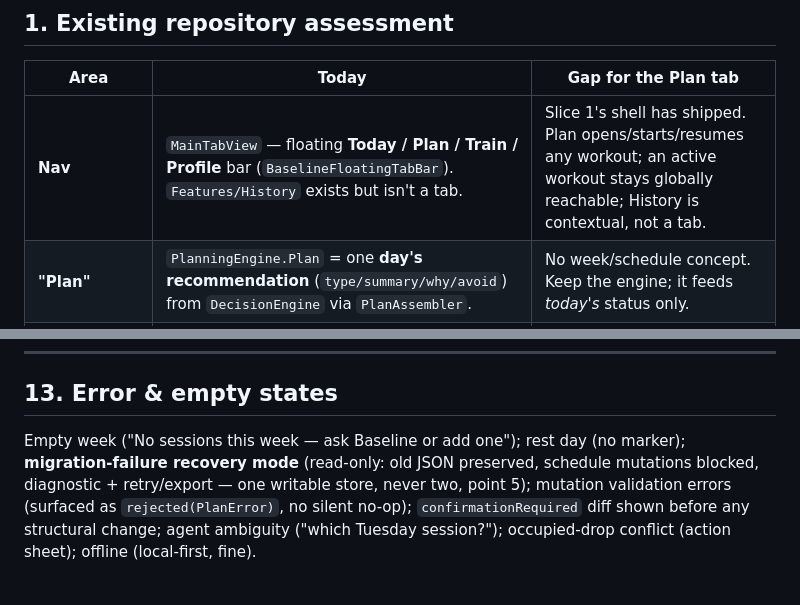
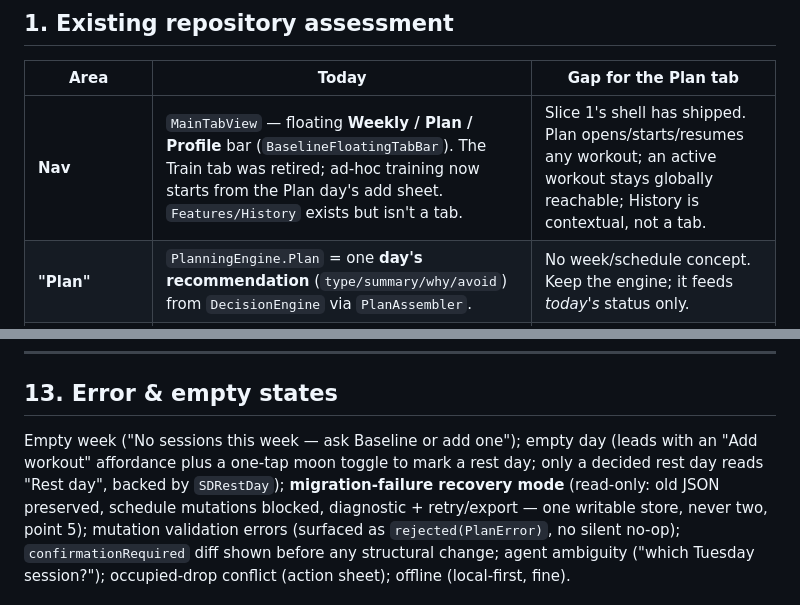
Before and after one commit to tpavay/Baseline, a Markdown page: docs/implementation/plan-tab.md, 2 parts joined by grey strips. Drawn GitHub-style.

Commit message:
no-mistakes(document): refresh nav, rest-day, and camera-import docs

```diff
--- a/docs/implementation/plan-tab.md
+++ b/docs/implementation/plan-tab.md
@@ -108,7 +108,7 @@ avoid painful `@Model` migrations later; only Phase-optional and the WorkoutSess
 
 | Area | Today | Gap for the Plan tab |
 |---|---|---|
-| **Nav** | `MainTabView` — floating **Today / Plan / Train / Profile** bar (`BaselineFloatingTabBar`). `Features/History` exists but isn't a tab. | Slice 1's shell has shipped. Plan opens/starts/resumes any workout; an active workout stays globally reachable; History is contextual, not a tab. |
+| **Nav** | `MainTabView` — floating **Weekly / Plan / Profile** bar (`BaselineFloatingTabBar`). The Train tab was retired; ad-hoc training now starts from the Plan day's add sheet. `Features/History` exists but isn't a tab. | Slice 1's shell has shipped. Plan opens/starts/resumes any workout; an active workout stays globally reachable; History is contextual, not a tab. |
 | **"Plan"** | `PlanningEngine.Plan` = one **day's recommendation** (`type/summary/why/avoid`) from `DecisionEngine` via `PlanAssembler`. | No week/schedule concept. Keep the engine; it feeds *today's* status only. |
 | **Workout model** | Pure value types: `Workout → WorkoutBlock → PlannedExercise → PlannedSet` (+ `Prescription`, `CoachGuidance`); performed side `WorkoutLog → PerformedExercise → SetLog` (+ `PerformedStatus`). Typed `MetricType`/`MetricValues`. Stable UUIDs already. | Reuse **as-is** as the leaf of the schedule graph. No changes to these types except additive. |
 | **Storage** | `WorkoutStore` (`@Observable @MainActor`) holds **one** `current: Workout?` + one `currentLog: WorkoutLog?`, persisted as **UserDefaults JSON**. Also `preferences`, `customDefinitions`, `recentExerciseIds`. | No multi-workout, no per-day scheduling, no programs, no versions/undo, no drag-drop. Superseded by the repository; migrated. |
@@ -519,7 +519,7 @@ writes a ref back onto the `ScheduledWorkout`, so plan restore can't disturb the
 
 ## 13. Error & empty states
 
-Empty week ("No sessions this week — ask Baseline or add one"); rest day (no marker); **migration-failure
+Empty week ("No sessions this week — ask Baseline or add one"); empty day (leads with an "Add workout" affordance plus a one-tap moon toggle to mark a rest day; only a decided rest day reads "Rest day", backed by `SDRestDay`); **migration-failure
 recovery mode** (read-only: old JSON preserved, schedule mutations blocked, diagnostic + retry/export — one
 writable store, never two, point 5); mutation validation errors (surfaced as `rejected(PlanError)`, no
 silent no-op); `confirmationRequired` diff shown before any structural change; agent ambiguity ("which
```
Also changed, not shown: docs/design-system/README.md (+1 -1 lines), docs/implementation/workout-image-import.md (+2 -2 lines).
